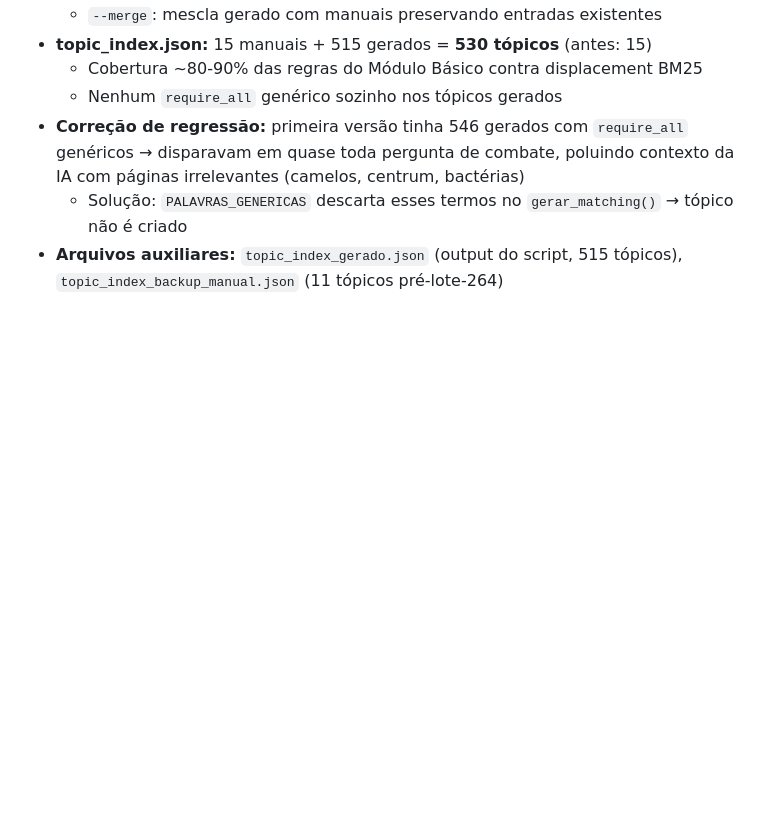
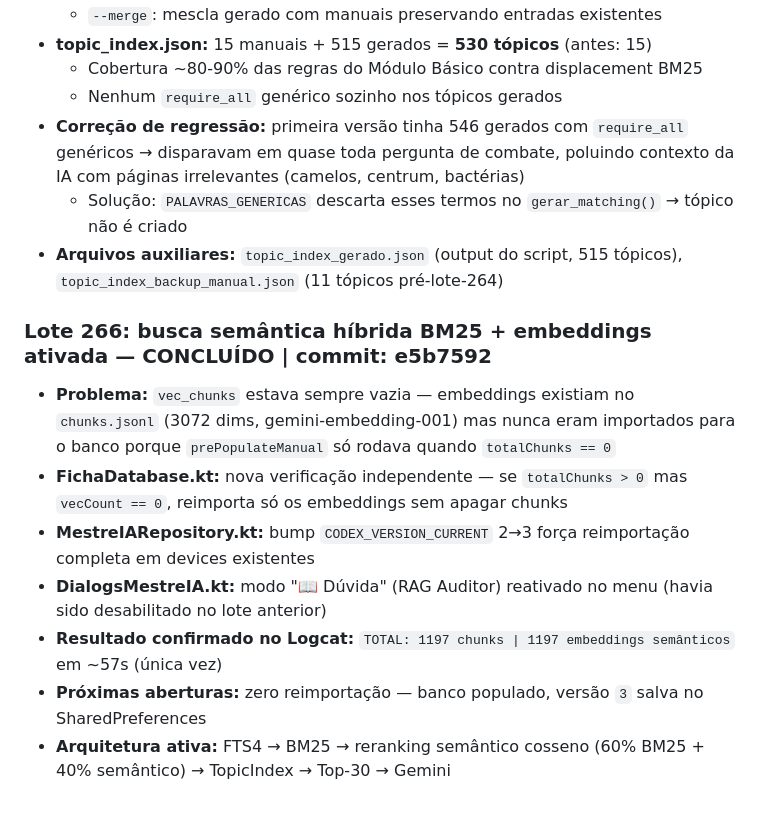
Before and after one commit to rodolfocesar02/gurps-ficha-android, a Markdown page: PROGRESS.md, the part around the change. Drawn GitHub-style; blank space fills up the shorter version.

Commit message:
docs: registra Lote 266 no PROGRESS.md
Co-Authored-By: Claude Sonnet 4.6 <noreply@anthropic.com>

```diff
--- a/PROGRESS.md
+++ b/PROGRESS.md
@@ -1245,3 +1245,12 @@ Melhoria: Avaliar o uso de uma pequena biblioteca de busca vetorial local (ou um
 - **Correção de regressão:** primeira versão tinha 546 gerados com `require_all` genéricos → disparavam em quase toda pergunta de combate, poluindo contexto da IA com páginas irrelevantes (camelos, centrum, bactérias)
   - Solução: `PALAVRAS_GENERICAS` descarta esses termos no `gerar_matching()` → tópico não é criado
 - **Arquivos auxiliares:** `topic_index_gerado.json` (output do script, 515 tópicos), `topic_index_backup_manual.json` (11 tópicos pré-lote-264)
+
+### Lote 266: busca semântica híbrida BM25 + embeddings ativada — CONCLUÍDO | commit: e5b7592
+- **Problema:** `vec_chunks` estava sempre vazia — embeddings existiam no `chunks.jsonl` (3072 dims, gemini-embedding-001) mas nunca eram importados para o banco porque `prePopulateManual` só rodava quando `totalChunks == 0`
+- **FichaDatabase.kt:** nova verificação independente — se `totalChunks > 0` mas `vecCount == 0`, reimporta só os embeddings sem apagar chunks
+- **MestreIARepository.kt:** bump `CODEX_VERSION_CURRENT` 2→3 força reimportação completa em devices existentes
+- **DialogsMestreIA.kt:** modo "📖 Dúvida" (RAG Auditor) reativado no menu (havia sido desabilitado no lote anterior)
+- **Resultado confirmado no Logcat:** `TOTAL: 1197 chunks | 1197 embeddings semânticos` em ~57s (única vez)
+- **Próximas aberturas:** zero reimportação — banco populado, versão `3` salva no SharedPreferences
+- **Arquitetura ativa:** FTS4 → BM25 → reranking semântico cosseno (60% BM25 + 40% semântico) → TopicIndex → Top-30 → Gemini
```
